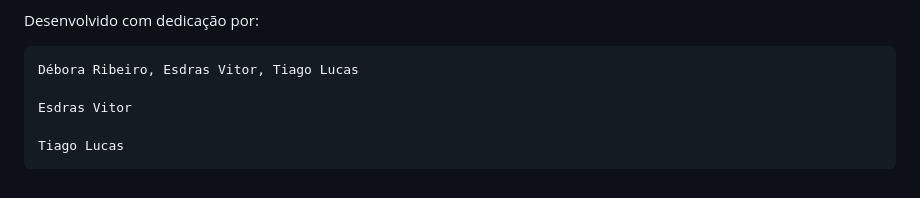
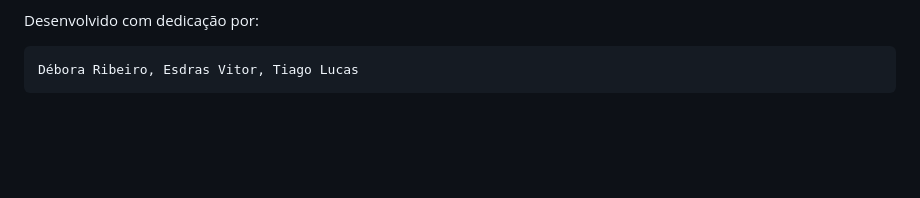
Before and after one commit to esdrss/deteccao-transacoes-suspeitas, a Markdown page: README.md, the part around the change. GitHub-like rendering; blank space fills up the shorter version.

Commit message:
Consolidate credits section in README.md

```diff
--- a/README.md
+++ b/README.md
@@ -97,7 +97,3 @@ Abra o seu navegador favorito e acesse:
 Desenvolvido com dedicação por:
 
     Débora Ribeiro, Esdras Vitor, Tiago Lucas
-
-    Esdras Vitor
-
-    Tiago Lucas
```
